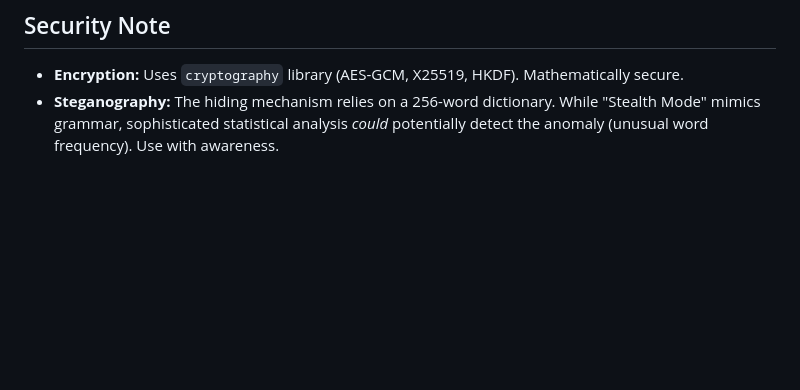
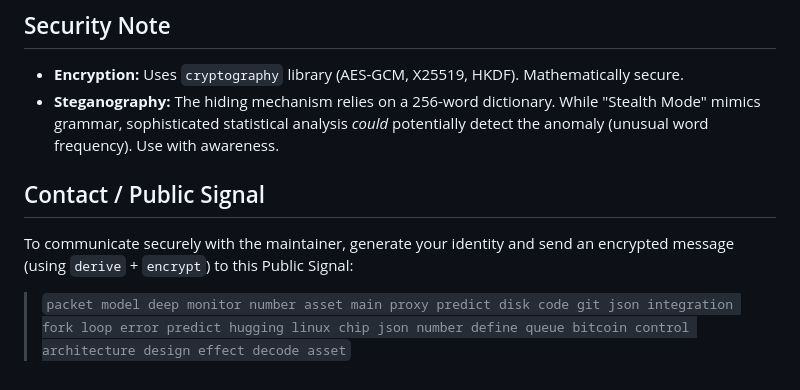
Before and after one commit to igor53627/shitposter, a Markdown page: README.md, the part around the change. Rendered like a GitHub page; blank space fills up the shorter version.

Commit message:
Docs: Add maintainer Public Signal to README

```diff
--- a/README.md
+++ b/README.md
@@ -94,3 +94,9 @@ When entering a new community, analyze the top 1000 most common words in that fo
 ## Security Note
 *   **Encryption:** Uses `cryptography` library (AES-GCM, X25519, HKDF). Mathematically secure.
 *   **Steganography:** The hiding mechanism relies on a 256-word dictionary. While "Stealth Mode" mimics grammar, sophisticated statistical analysis *could* potentially detect the anomaly (unusual word frequency). Use with awareness.
+
+## Contact / Public Signal
+
+To communicate securely with the maintainer, generate your identity and send an encrypted message (using `derive` + `encrypt`) to this Public Signal:
+
+> `packet model deep monitor number asset main proxy predict disk code git json integration fork loop error predict hugging linux chip json number define queue bitcoin control architecture design effect decode asset`
```
